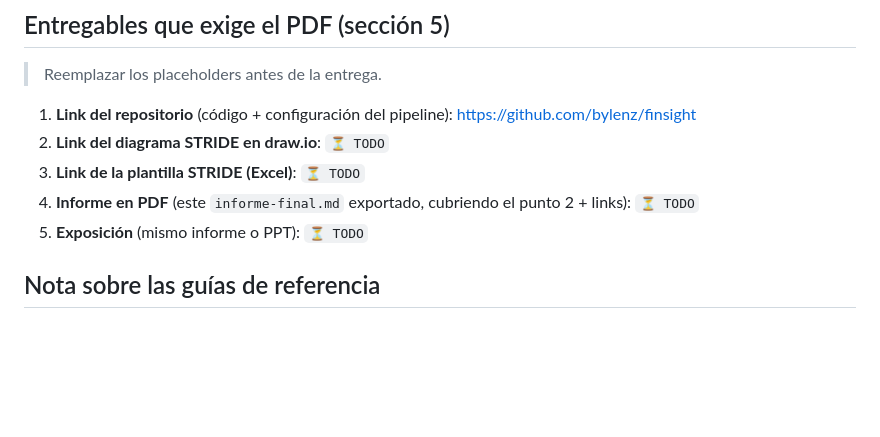
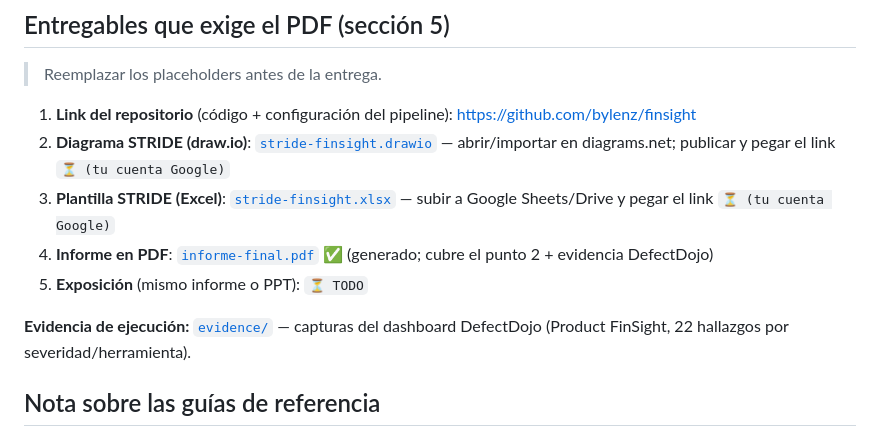
Before and after one commit to bylenz/finsight, a Markdown page: docs/informe-final/README.md, the part around the change. Drawn GitHub-style; blank space fills up the shorter version.

```diff
--- a/docs/informe-final/README.md
+++ b/docs/informe-final/README.md
@@ -28,10 +28,12 @@ pendiente (para generar la evidencia real) está en [`pendientes.md`](./pendient
 > Reemplazar los placeholders antes de la entrega.
 
 1. **Link del repositorio** (código + configuración del pipeline): https://github.com/bylenz/finsight
-2. **Link del diagrama STRIDE en draw.io**: `⏳ TODO`
-3. **Link de la plantilla STRIDE (Excel)**: `⏳ TODO`
-4. **Informe en PDF** (este `informe-final.md` exportado, cubriendo el punto 2 + links): `⏳ TODO`
+2. **Diagrama STRIDE (draw.io)**: [`stride-finsight.drawio`](./stride-finsight.drawio) — abrir/importar en diagrams.net; publicar y pegar el link `⏳ (tu cuenta Google)`
+3. **Plantilla STRIDE (Excel)**: [`stride-finsight.xlsx`](./stride-finsight.xlsx) — subir a Google Sheets/Drive y pegar el link `⏳ (tu cuenta Google)`
+4. **Informe en PDF**: [`informe-final.pdf`](./informe-final.pdf) ✅ (generado; cubre el punto 2 + evidencia DefectDojo)
 5. **Exposición** (mismo informe o PPT): `⏳ TODO`
+
+**Evidencia de ejecución:** [`evidence/`](./evidence/) — capturas del dashboard DefectDojo (Product FinSight, 22 hallazgos por severidad/herramienta).
 
 ## Nota sobre las guías de referencia
 
```
Also changed, not shown: docs/informe-final/informe-final.md (+21 -4 lines), docs/informe-final/pendientes.md (+17 -0 lines), docs/informe-final/evidence/dd-findings-open.png (added), docs/informe-final/evidence/dd-product-finsight.png (added), 3 other files.
